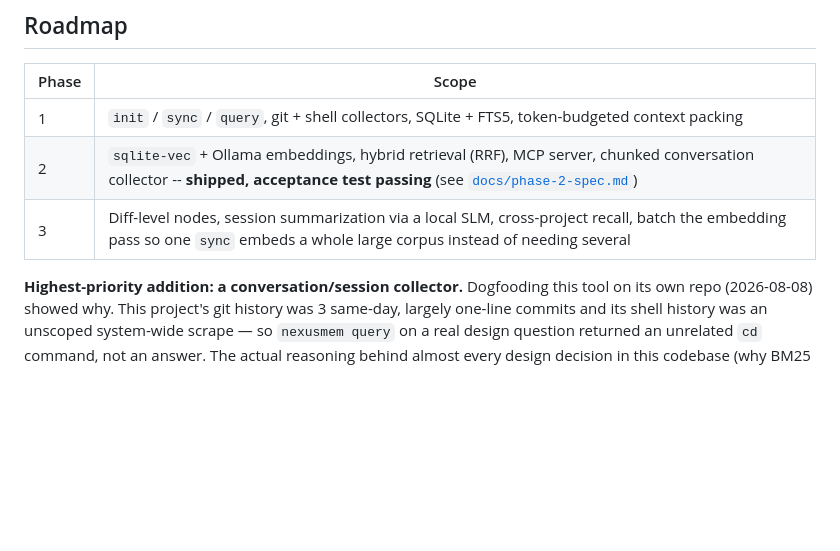
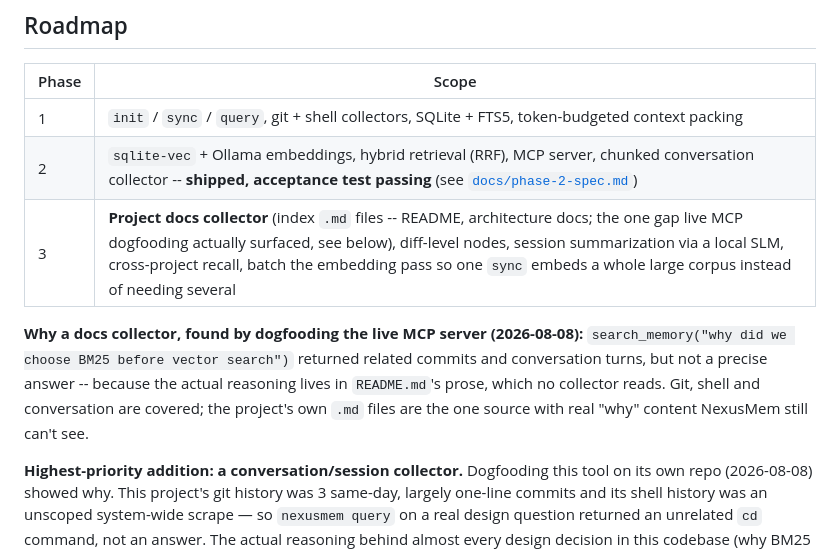
Before and after one commit to yaminbakoh4-dot/NexusMem, a Markdown page: README.md, the part around the change. Drawn GitHub-style; blank space fills up the shorter version.

Commit message:
docs: add conversation collector as top roadmap priority, from dogfooding evidence

```diff
--- a/README.md
+++ b/README.md
@@ -288,7 +288,14 @@ looking for one.
 | --- | --- |
 | 1 | `init` / `sync` / `query`, git + shell collectors, SQLite + FTS5, token-budgeted context packing |
 | 2 | `sqlite-vec` + Ollama embeddings, hybrid retrieval (RRF), MCP server, chunked conversation collector -- **shipped, acceptance test passing** (see [`docs/phase-2-spec.md`](docs/phase-2-spec.md)) |
-| 3 | Diff-level nodes, session summarization via a local SLM, cross-project recall, batch the embedding pass so one `sync` embeds a whole large corpus instead of needing several |
+| 3 | **Project docs collector** (index `.md` files -- README, architecture docs; the one gap live MCP dogfooding actually surfaced, see below), diff-level nodes, session summarization via a local SLM, cross-project recall, batch the embedding pass so one `sync` embeds a whole large corpus instead of needing several |
+
+**Why a docs collector, found by dogfooding the live MCP server (2026-08-08):**
+`search_memory("why did we choose BM25 before vector search")` returned
+related commits and conversation turns, but not a precise answer -- because
+the actual reasoning lives in `README.md`'s prose, which no collector reads.
+Git, shell and conversation are covered; the project's own `.md` files are
+the one source with real "why" content NexusMem still can't see.
 
 **Highest-priority addition: a conversation/session collector.** Dogfooding
 this tool on its own repo (2026-08-08) showed why. This project's git history
```
